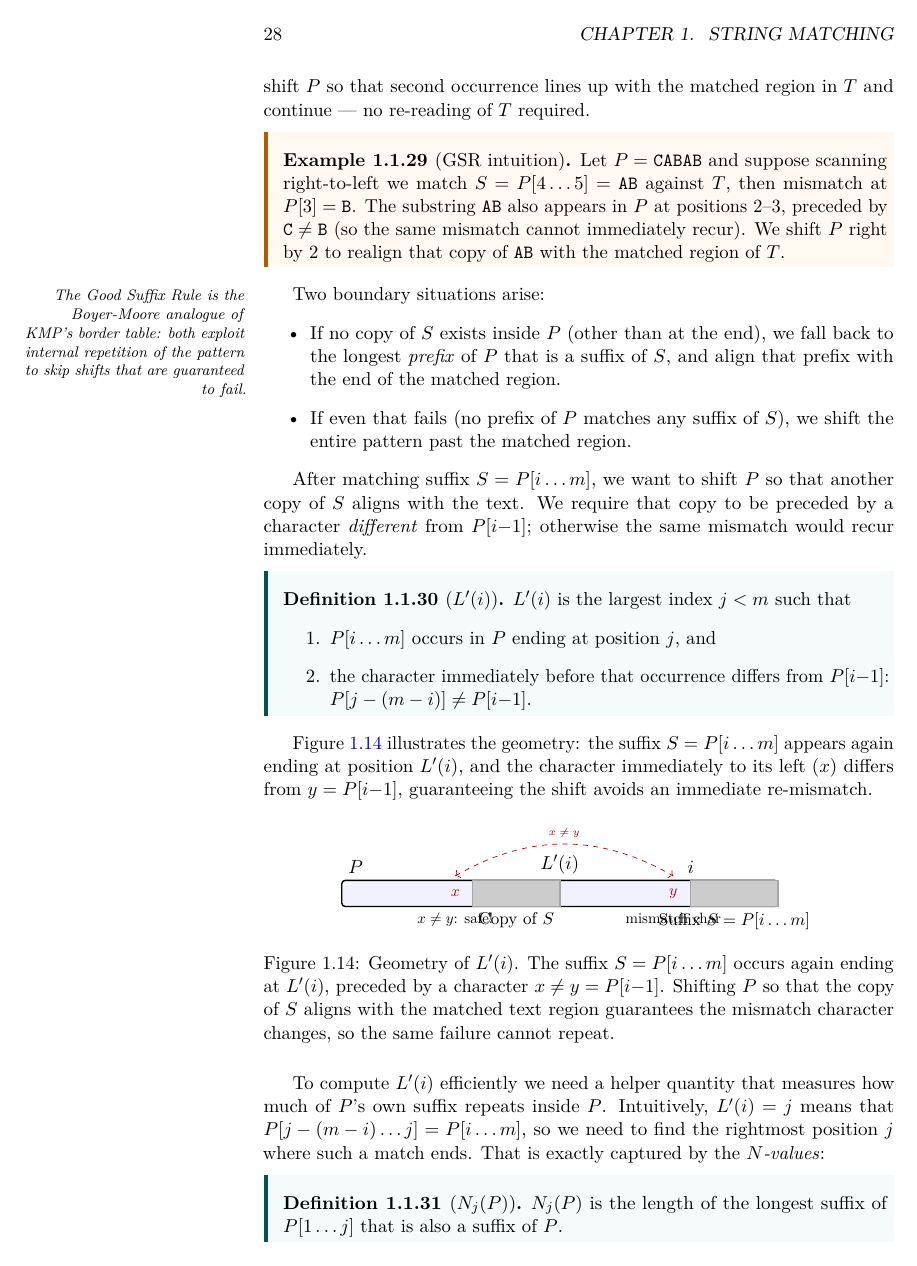
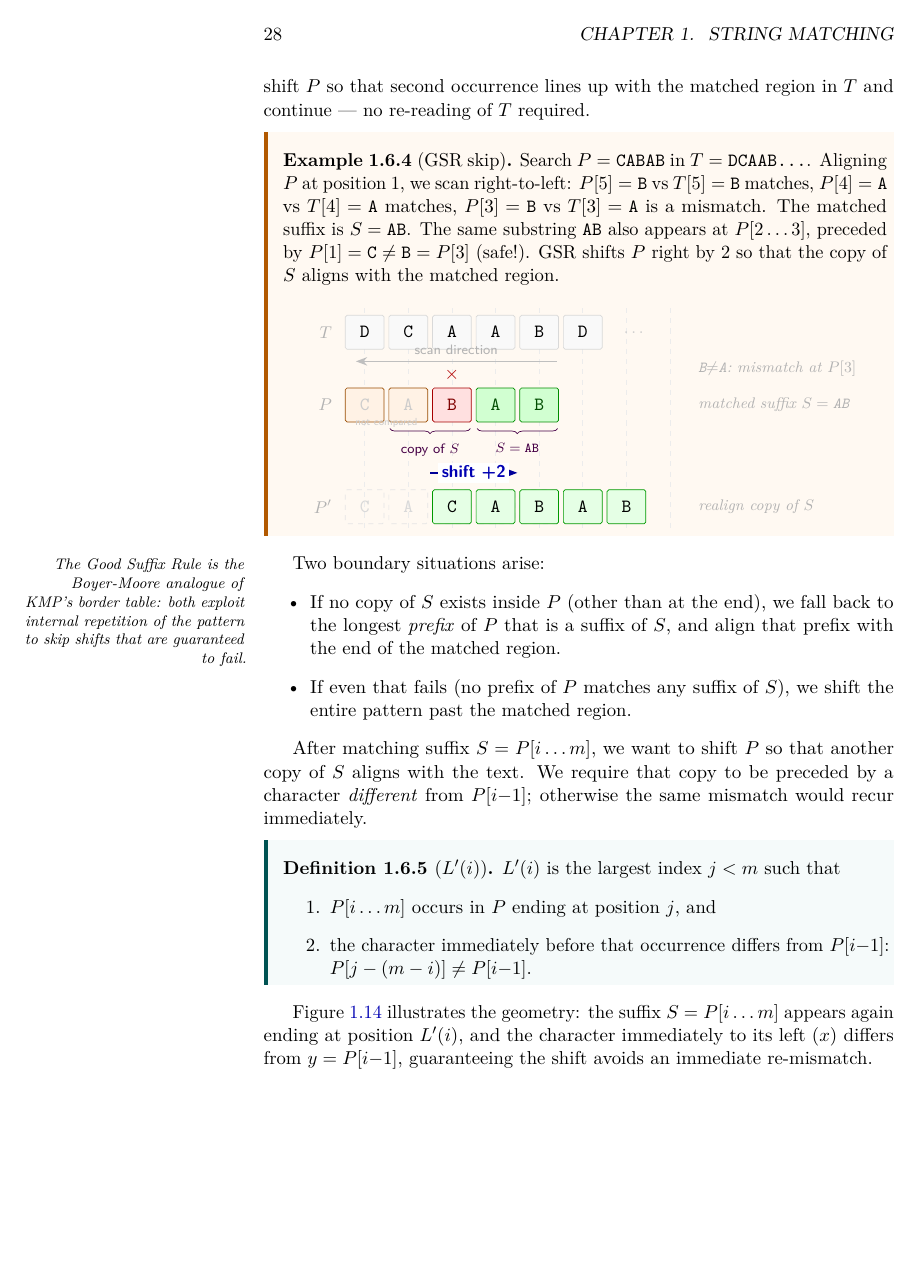
Before and after one commit to TheGhoul21/uniud-advanced-algorithms, a LaTeX book (main.tex, which reads chapters/01-intro.tex): page 28 of 51. Compiled offline with pdfLaTeX.

Commit message:
Restructure chapter into sections; add GSR visual example; fix overlapping labels in figures

```diff
--- a/chapters/01-intro.tex
+++ b/chapters/01-intro.tex
@@ -2281,13 +2281,124 @@ That information is precious: if $S$ appears again somewhere to the left in $P$,
 we can shift $P$ so that second occurrence lines up with the matched region in $T$
 and continue --- no re-reading of $T$ required.
 
-\begin{example}[GSR intuition]
-  Let $P = \texttt{CABAB}$ and suppose scanning right-to-left we match
-  $S = P[4\ldots5] = \texttt{AB}$ against $T$, then mismatch at $P[3]=\texttt{B}$.
-  The substring $\texttt{AB}$ also appears in $P$ at positions $2$--$3$, preceded
-  by $\texttt{C} \neq \texttt{B}$ (so the same mismatch cannot immediately
-  recur). We shift $P$ right by $2$ to realign that copy of $\texttt{AB}$
-  with the matched region of $T$.
+\begin{example}[GSR skip]
+  Search $P = \texttt{CABAB}$ in $T = \texttt{DCAAB\dots}$.
+  Aligning $P$ at position~$1$, we scan right-to-left:
+  $P[5]=\texttt{B}$ vs $T[5]=\texttt{B}$ matches,
+  $P[4]=\texttt{A}$ vs $T[4]=\texttt{A}$ matches,
+  $P[3]=\texttt{B}$ vs $T[3]=\texttt{A}$ is a mismatch.
+  The matched suffix is $S = \texttt{AB}$.
+  The same substring $\texttt{AB}$ also appears at $P[2\ldots3]$,
+  preceded by $P[1] = \texttt{C} \neq \texttt{B} = P[3]$ (safe!).
+  GSR shifts $P$ right by~$2$ so that the copy of $S$ aligns with
+  the matched region.
+
+\begin{center}
+\begin{tikzpicture}[
+  cell/.style={rectangle, draw=gray!30, fill=gray!5,
+    minimum width=8mm, minimum height=7mm,
+    font=\ttfamily, inner sep=0pt, rounded corners=1pt},
+  T/.style={cell},
+  MC/.style={cell, draw=green!55!black, fill=green!18, text=green!30!black},
+  XC/.style={cell, draw=red!65!black, fill=red!12, text=red!50!black},
+  P/.style={cell, draw=orange!60!black, fill=orange!10},
+  Pnew/.style={cell, draw=green!60!black, fill=green!10},
+  ghost/.style={cell, draw=gray!20, dashed, fill=none, text=gray!30},
+  gridline/.style={dashed, gray!15, thin},
+  suffbox/.style={draw=violet!60!black, thick, rounded corners=3pt, fill=violet!6},
+]
+\def\cw{0.9}
+
+% Vertical grid lines
+\foreach \x in {0,...,7} {
+  \draw[gridline] (\x*\cw, 0.5) -- (\x*\cw, -4.1);
+}
+
+% ── T row (y = 0) ────────────────────
+\node[font=\small\sffamily\bfseries, text=gray!60, anchor=east]
+  at ({-0.6*\cw}, 0) {$T$};
+\node[T] at ({0*\cw}, 0) {D};
+\node[T] at ({1*\cw}, 0) {C};
+\node[T] at ({2*\cw}, 0) {A};
+\node[T] at ({3*\cw}, 0) {A};
+\node[T] at ({4*\cw}, 0) {B};
+\node[T] at ({5*\cw}, 0) {D};
+\node[font=\small, text=gray!40] at ({6.2*\cw}, 0) {\dots};
+
+% ── scan direction (y = -0.6, between T and P) ─
+\draw[->, >=Stealth, thick, gray!50]
+  ({4.4*\cw}, -0.6) -- ({-0.2*\cw}, -0.6)
+  node[midway, above, font=\scriptsize\sffamily, text=gray!60]
+    {scan direction};
+
+% ── P row (y = -1.5) ────────────────
+\node[font=\small\sffamily\bfseries, text=gray!60, anchor=east]
+  at ({-0.6*\cw}, -1.5) {$P$};
+\node[P, text=gray!40] at ({0*\cw}, -1.5) {C};
+\node[P, text=gray!40] at ({1*\cw}, -1.5) {A};
+\node[XC] at ({2*\cw}, -1.5) {B};
+\node[MC] at ({3*\cw}, -1.5) {A};
+\node[MC] at ({4*\cw}, -1.5) {B};
+
+% ── "not compared" label ─────────────
+\node[font=\tiny\sffamily, text=gray!40] at ({0.5*\cw}, -1.88)
+  {not compared};
+
+% ── mismatch cross ───────────────────
+\node[red!70!black, font=\bfseries] at ({2*\cw}, -0.88) {$\times$};
+
+% ── matched suffix brace (y ≈ -2.0) ──
+\draw[violet!55!black, decorate,
+      decoration={brace, mirror, amplitude=3pt, raise=3pt}]
+  ({3*\cw-0.38}, -1.88) -- ({4*\cw+0.38}, -1.88)
+  node[midway, below=8pt, font=\scriptsize\sffamily, text=violet!55!black]
+    {$S = \texttt{AB}$};
+
+% ── copy-of-S brace ─────────────────
+\draw[violet!55!black, decorate,
+      decoration={brace, mirror, amplitude=3pt, raise=3pt}]
+  ({1*\cw-0.38}, -1.88) -- ({2*\cw+0.38}, -1.88)
+  node[midway, below=8pt, font=\scriptsize\sffamily, text=violet!55!black]
+    {copy of $S$};
+
+% ── shift arrow (y = -2.9) ──────────
+\draw[->, >=Stealth, thick, blue!60!black]
+  ({1.5*\cw}, -2.9) -- ({3.5*\cw}, -2.9)
+  node[midway, fill=white, inner sep=2pt,
+       font=\small\sffamily\bfseries, text=blue!70!black]
+    {shift +2};
+
+% ── P' row (y = -3.6) ───────────────
+\node[font=\small\sffamily\bfseries, text=gray!60, anchor=east]
+  at ({-0.6*\cw}, -3.6) {$P'$};
+
+% ghost (old position)
+\node[ghost] at ({0*\cw}, -3.6) {C};
+\node[ghost] at ({1*\cw}, -3.6) {A};
+\node[ghost] at ({2*\cw}, -3.6) {B};
+\node[ghost] at ({3*\cw}, -3.6) {A};
+\node[ghost] at ({4*\cw}, -3.6) {B};
+
+% new P' (shifted right by 2)
+\node[Pnew] at ({2*\cw}, -3.6) {C};
+\node[Pnew] at ({3*\cw}, -3.6) {A};
+\node[Pnew] at ({4*\cw}, -3.6) {B};
+\node[Pnew] at ({5*\cw}, -3.6) {A};
+\node[Pnew] at ({6*\cw}, -3.6) {B};
+
+% ── annotations ──────────────────────
+\node[font=\footnotesize\itshape, text=gray!60, anchor=west]
+  at ({7.5*\cw}, -0.75)
+  {\texttt{B}$\neq$\texttt{A}: mismatch at $P[3]$};
+\node[font=\footnotesize\itshape, text=gray!60, anchor=west]
+  at ({7.5*\cw}, -1.5)
+  {matched suffix $S = \texttt{AB}$};
+\node[font=\footnotesize\itshape, text=gray!60, anchor=west]
+  at ({7.5*\cw}, -3.6)
+  {realign copy of $S$};
+
+\end{tikzpicture}
+\end{center}
 \end{example}
 
 \aside{The Good Suffix Rule is the Boyer-Moore analogue of KMP's border
@@ -2335,14 +2446,9 @@ an immediate re-mismatch.
 
     \draw[suffix] (8, -0.3) rectangle (10, 0.3);
     \node[above] at (8, 0.3) {$i$};
-    \node[below] at (9, -0.3) {\small Suffix $S = P[i\ldots m]$};
 
     \draw[suffix] (3, -0.3) rectangle (5, 0.3);
     \node[above] at (5, 0.3) {$L'(i)$};
-    \node[below] at (4, -0.3) {\small Copy of $S$};
 
     \node[mismatch] at (7.6, 0) {$y$};
-    \node[below] at (7.6, -0.3) {\scalebox{0.8}{mismatch char}};
-
     \node[mismatch] at (2.6, 0) {$x$};
-    \node[below] at (2.6, -0.3) {\scalebox{0.8}{$x \neq y$: safe!}};
```
Also changed, not shown: chapters/02-suffix-trees.tex (+9 -9 lines), main.pdf, chapters/01-intro.tex (70 more changed lines).
